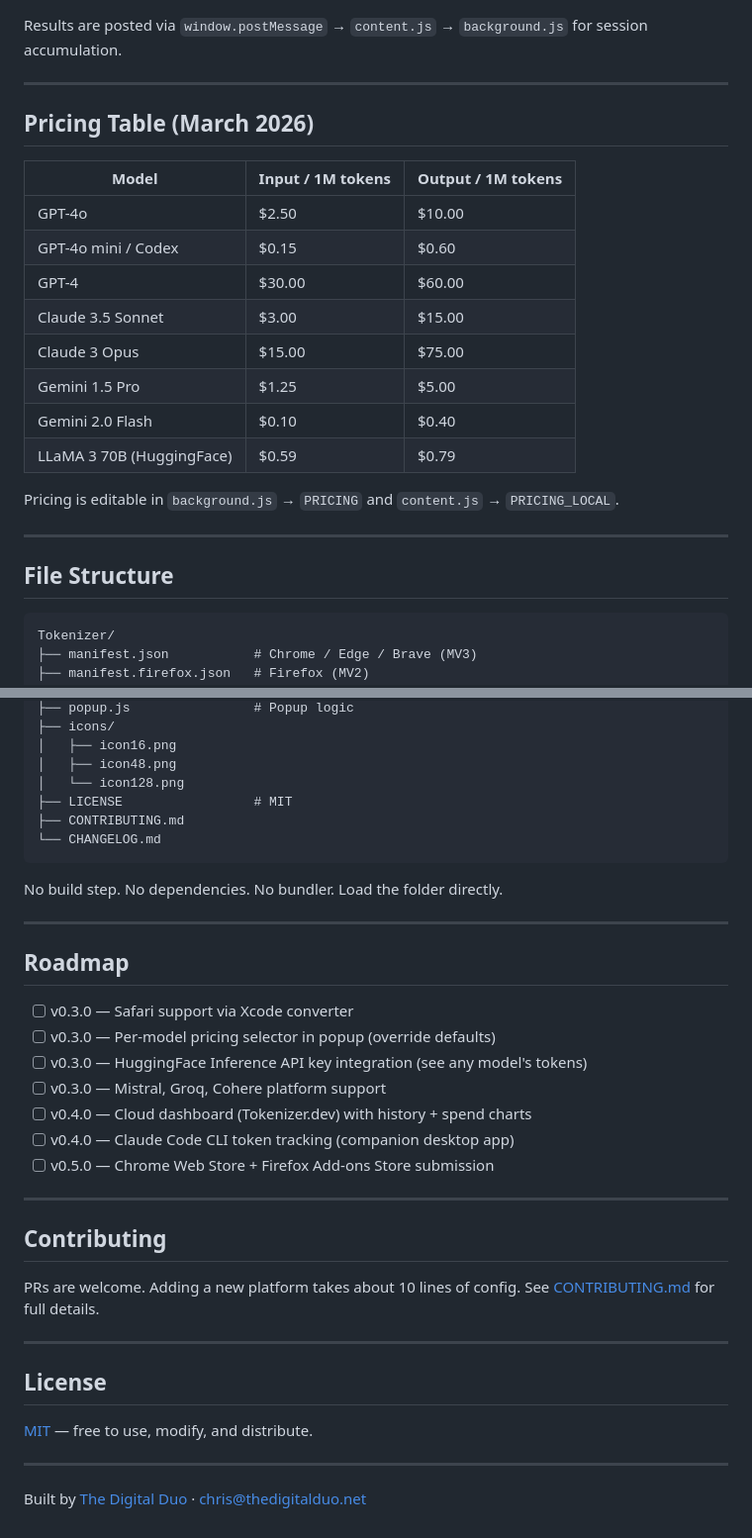
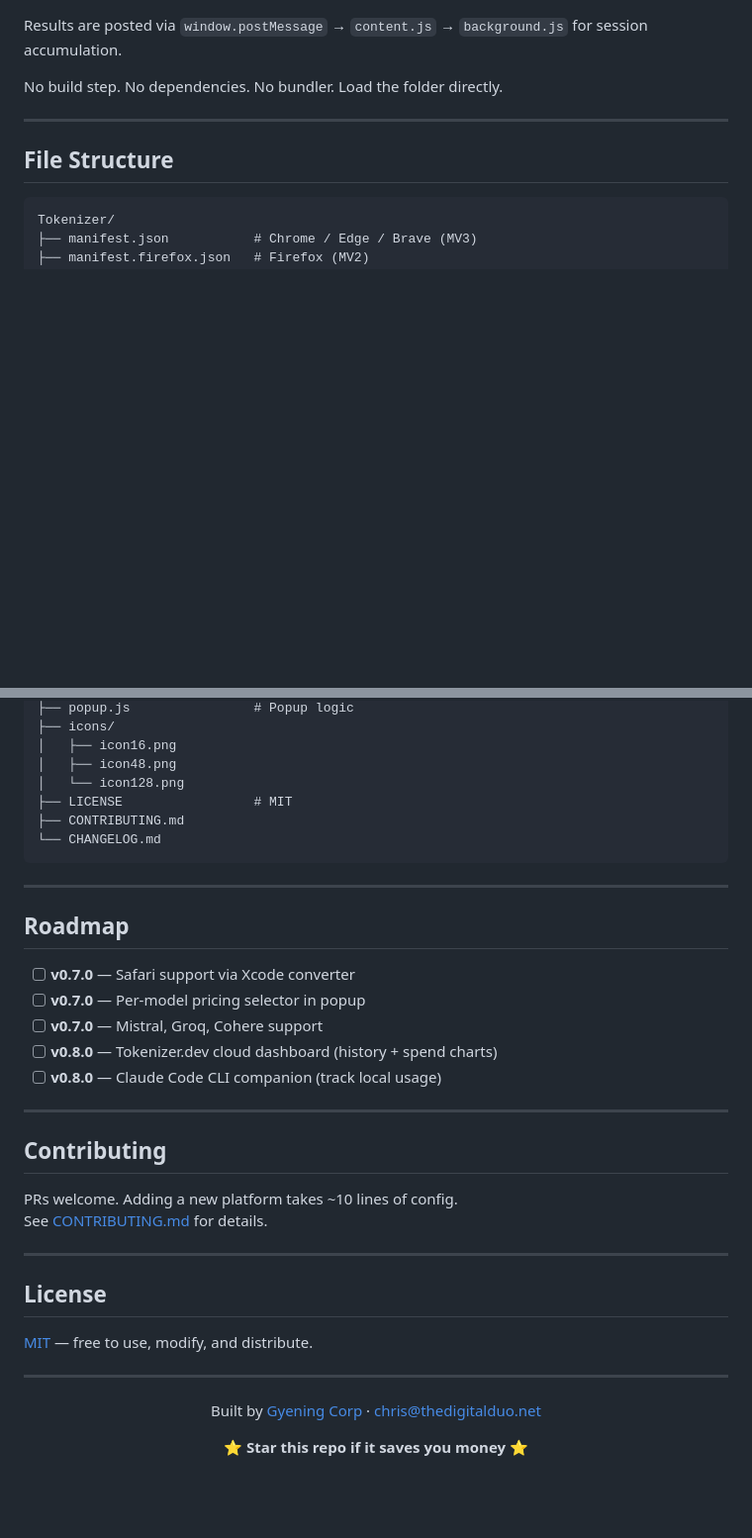
Before and after one commit to gyeningcorp/tokenizer, a Markdown page: README.md, 2 parts joined by grey strips. Shown at 99% size. Rendered like a GitHub page; blank space fills up the shorter version.

````diff
--- a/README.md
+++ b/README.md
@@ -104,21 +127,6 @@ Supported response formats:
 Results are posted via `window.postMessage` → `content.js` → `background.js` for session accumulation.
 
----
-
-## Pricing Table (March 2026)
-
-| Model | Input / 1M tokens | Output / 1M tokens |
-|-------|------------------|-------------------|
-| GPT-4o | $2.50 | $10.00 |
-| GPT-4o mini / Codex | $0.15 | $0.60 |
-| GPT-4 | $30.00 | $60.00 |
-| Claude 3.5 Sonnet | $3.00 | $15.00 |
-| Claude 3 Opus | $15.00 | $75.00 |
-| Gemini 1.5 Pro | $1.25 | $5.00 |
-| Gemini 2.0 Flash | $0.10 | $0.40 |
-| LLaMA 3 70B (HuggingFace) | $0.59 | $0.79 |
-
-Pricing is editable in `background.js` → `PRICING` and `content.js` → `PRICING_LOCAL`.
+No build step. No dependencies. No bundler. Load the folder directly.
 
 ---
 
@@ -143,26 +151,22 @@ Tokenizer/
 └── CHANGELOG.md
 ```
 
-No build step. No dependencies. No bundler. Load the folder directly.
-
 ---
 
 ## Roadmap
 
-- [ ] v0.3.0 — Safari support via Xcode converter
-- [ ] v0.3.0 — Per-model pricing selector in popup (override defaults)
-- [ ] v0.3.0 — HuggingFace Inference API key integration (see any model's tokens)
-- [ ] v0.3.0 — Mistral, Groq, Cohere platform support
-- [ ] v0.4.0 — Cloud dashboard (Tokenizer.dev) with history + spend charts
-- [ ] v0.4.0 — Claude Code CLI token tracking (companion desktop app)
-- [ ] v0.5.0 — Chrome Web Store + Firefox Add-ons Store submission
+- [ ] **v0.7.0** — Safari support via Xcode converter
+- [ ] **v0.7.0** — Per-model pricing selector in popup
+- [ ] **v0.7.0** — Mistral, Groq, Cohere support
+- [ ] **v0.8.0** — Tokenizer.dev cloud dashboard (history + spend charts)
+- [ ] **v0.8.0** — Claude Code CLI companion (track local usage)
 
 ---
 
 ## Contributing
 
-PRs are welcome. Adding a new platform takes about 10 lines of config.
-See [CONTRIBUTING.md](CONTRIBUTING.md) for full details.
+PRs welcome. Adding a new platform takes ~10 lines of config.
+See [CONTRIBUTING.md](CONTRIBUTING.md) for details.
 
 ---
 
@@ -172,4 +176,10 @@ See [CONTRIBUTING.md](CONTRIBUTING.md) for full details.
 
 ---
 
-Built by [The Digital Duo](https://thedigitalduo.net) · [chris@thedigitalduo.net](mailto:chris@thedigitalduo.net)
+<div align="center">
+
+Built by [Gyening Corp](https://github.com/gyeningcorp) · [chris@thedigitalduo.net](mailto:chris@thedigitalduo.net)
+
+⭐ **Star this repo if it saves you money** ⭐
+
+</div>
````
Also changed, not shown: other parts of README.md (+85 -62 lines).
